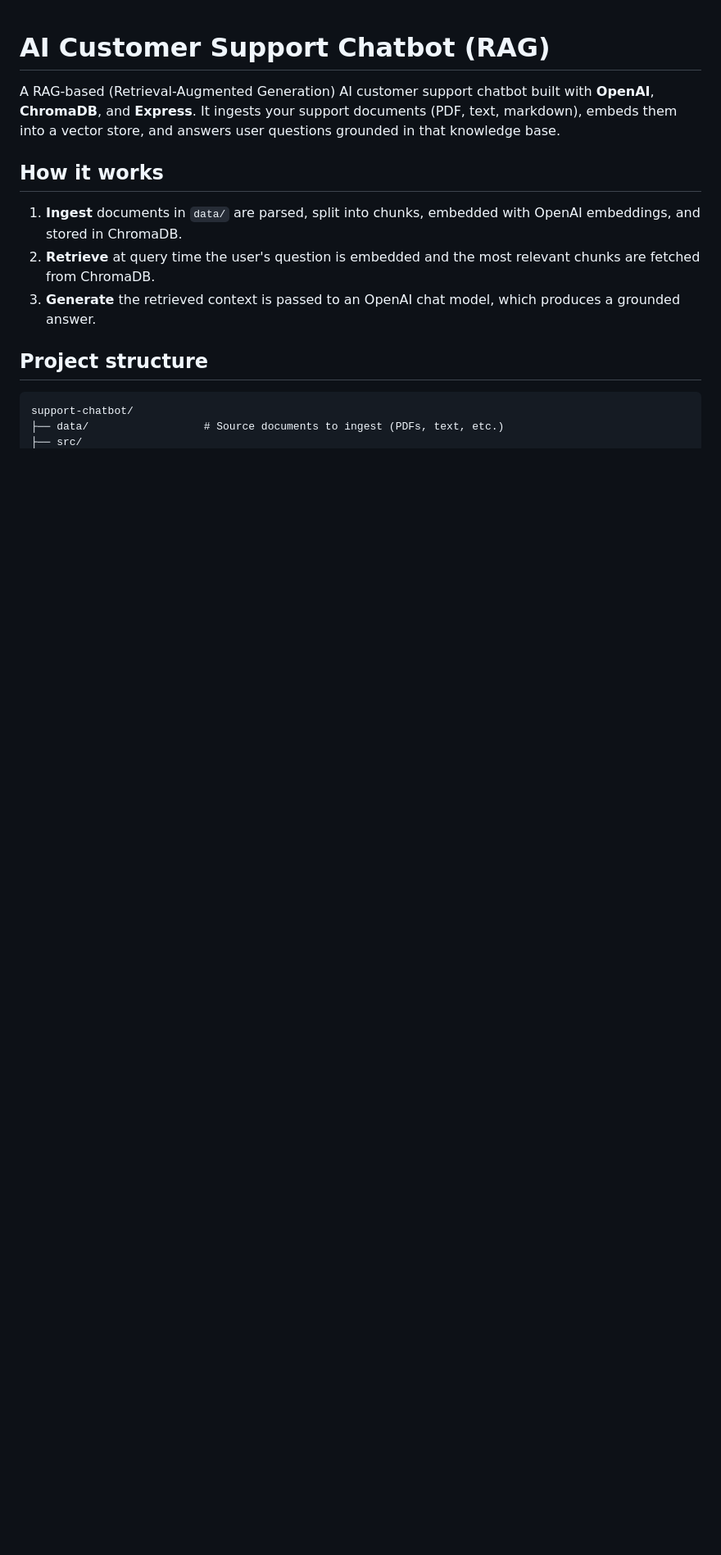
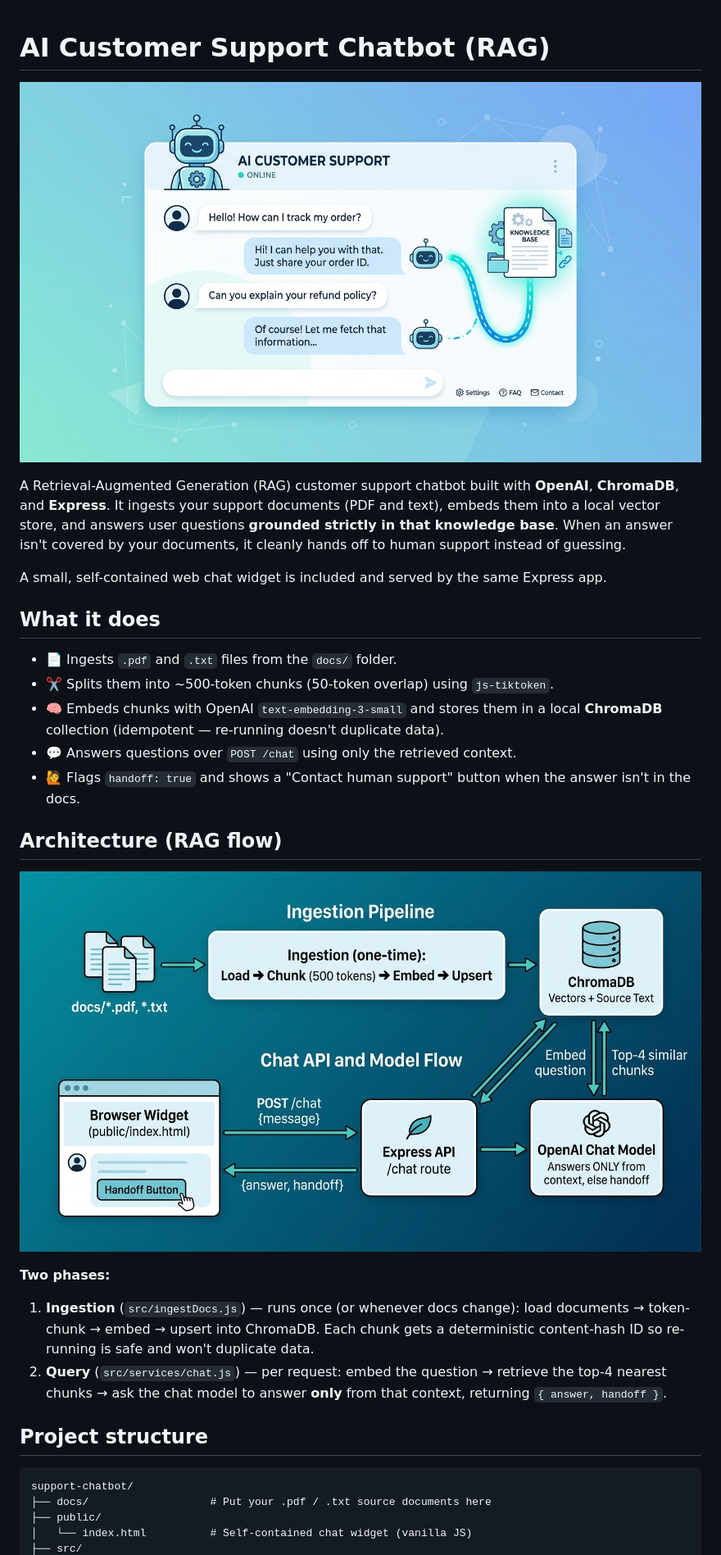
Before and after one commit to AmjadDev0/AI-Customer-Support-Chatbot-RAG, a Markdown page: README.md, the part around one of its changes. Shown at 82% size. GitHub-like rendering; pictures changed too: assets/architecture.jpg (added), assets/hero.jpg (added); blank space fills up the shorter version.

Commit message:
Rewrite README with hero + architecture images; repoint ingest script

````diff
--- a/README.md
+++ b/README.md
@@ -1,22 +1,45 @@
 # AI Customer Support Chatbot (RAG)
 
-A RAG-based (Retrieval-Augmented Generation) AI customer support chatbot built with
+![AI Customer Support Chatbot](assets/hero.jpg)
+
+A Retrieval-Augmented Generation (RAG) customer support chatbot built with
 **OpenAI**, **ChromaDB**, and **Express**. It ingests your support documents
-(PDF, text, markdown), embeds them into a vector store, and answers user
-questions grounded in that knowledge base.
+(PDF and text), embeds them into a local vector store, and answers user
+questions **grounded strictly in that knowledge base**. When an answer isn't
+covered by your documents, it cleanly hands off to human support instead of
+guessing.
 
-## How it works
+A small, self-contained web chat widget is included and served by the same
+Express app.
 
-1. **Ingest** documents in `data/` are parsed, split into chunks, embedded with
-   OpenAI embeddings, and stored in ChromaDB.
-2. **Retrieve** at query time the user's question is embedded and the most
-   relevant chunks are fetched from ChromaDB.
-3. **Generate** the retrieved context is passed to an OpenAI chat model, which
-   produces a grounded answer.
+## What it does
+
+- 📄 Ingests `.pdf` and `.txt` files from the `docs/` folder.
+- ✂️ Splits them into ~500-token chunks (50-token overlap) using `js-tiktoken`.
+- 🧠 Embeds chunks with OpenAI `text-embedding-3-small` and stores them in a
+  local **ChromaDB** collection (idempotent — re-running doesn't duplicate data).
+- 💬 Answers questions over `POST /chat` using only the retrieved context.
+- 🙋 Flags `handoff: true` and shows a "Contact human support" button when the
+  answer isn't in the docs.
+
+## Architecture (RAG flow)
+
+![RAG architecture diagram](assets/architecture.jpg)
+
+**Two phases:**
+
+1. **Ingestion** (`src/ingestDocs.js`) — runs once (or whenever docs change):
+   load documents → token-chunk → embed → upsert into ChromaDB. Each chunk gets a
+   deterministic content-hash ID so re-running is safe and won't duplicate data.
+2. **Query** (`src/services/chat.js`) — per request: embed the question →
+   retrieve the top-4 nearest chunks → ask the chat model to answer **only** from
+   that context, returning `{ answer, handoff }`.
 
 ## Project structure
 
 ```
 support-chatbot/
-├── data/                  # Source documents to ingest (PDFs, text, etc.)
+├── docs/                   # Put your .pdf / .txt source documents here
+├── public/
+│   └── index.html          # Self-contained chat widget (vanilla JS)
 ├── src/
````
Also changed, not shown: other parts of README.md (+74 -26 lines), 1 other file.
